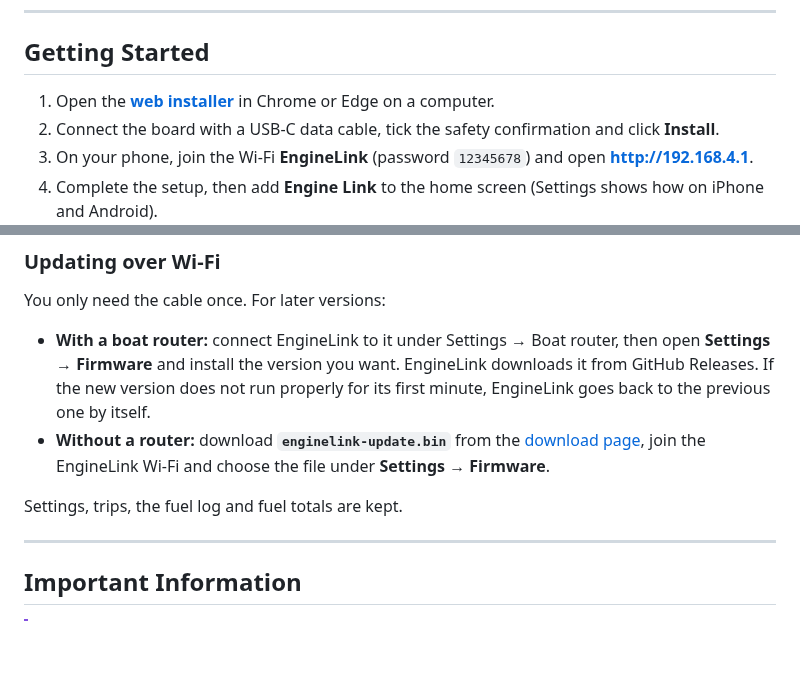
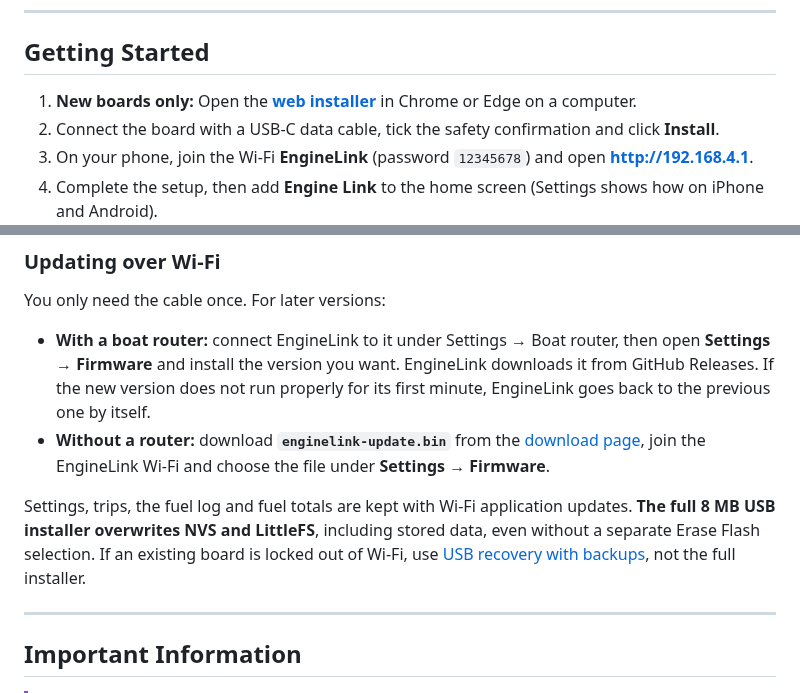
Before and after one commit to Kaelor9/EngineLink, a Markdown page: README.md, 2 parts joined by grey strips. Rendered like a GitHub page; blank space fills up the shorter version.

Commit message:
Correct full-merged USB data-loss warning and link safe recovery

```diff
--- a/README.md
+++ b/README.md
@@ -130,7 +130,7 @@ The app source is [`firmware/ui/app.html`](firmware/ui/app.html); `tools/build_u
 
 ## Getting Started
 
-1. Open the **[web installer](https://kaelor9.github.io/EngineLink/)** in Chrome or Edge on a computer.
+1. **New boards only:** Open the **[web installer](https://kaelor9.github.io/EngineLink/)** in Chrome or Edge on a computer.
 2. Connect the board with a USB-C data cable, tick the safety confirmation and click **Install**.
 3. On your phone, join the Wi-Fi **EngineLink** (password `12345678`) and open **http://192.168.4.1**.
 4. Complete the setup, then add **Engine Link** to the home screen (Settings shows how on iPhone and Android).
@@ -143,7 +143,7 @@ You only need the cable once. For later versions:
 - **With a boat router:** connect EngineLink to it under Settings → Boat router, then open **Settings → Firmware** and install the version you want. EngineLink downloads it from GitHub Releases. If the new version does not run properly for its first minute, EngineLink goes back to the previous one by itself.
 - **Without a router:** download **`enginelink-update.bin`** from the [download page](https://kaelor9.github.io/EngineLink/#downloads), join the EngineLink Wi-Fi and choose the file under **Settings → Firmware**.
 
-Settings, trips, the fuel log and fuel totals are kept.
+Settings, trips, the fuel log and fuel totals are kept with Wi-Fi application updates. **The full 8 MB USB installer overwrites NVS and LittleFS**, including stored data, even without a separate Erase Flash selection. If an existing board is locked out of Wi-Fi, use [USB recovery with backups](docs/USB_RECOVERY.md), not the full installer.
 
 ---
 
```
